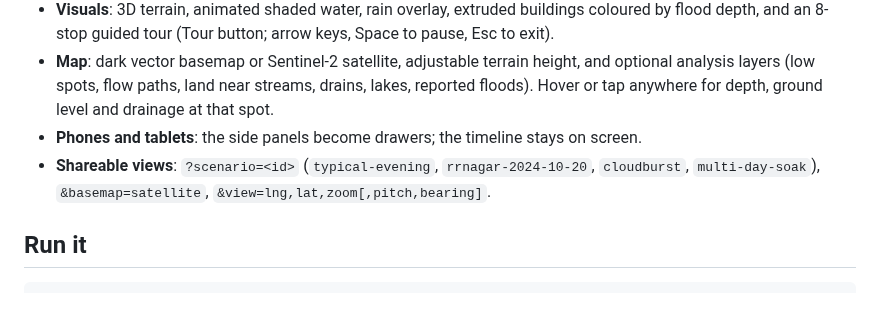
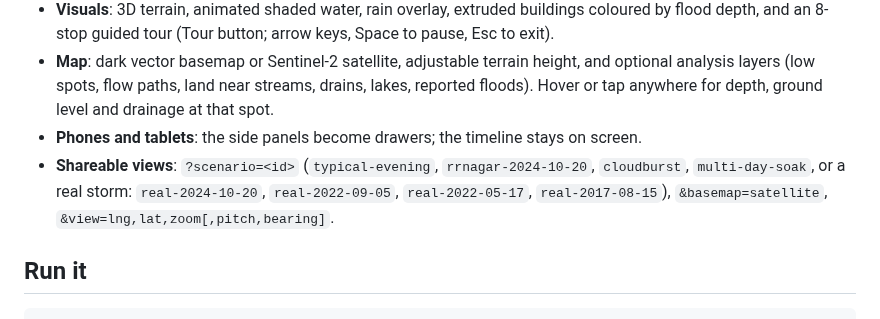
Before and after one commit to achyuta0001/Logged, a Markdown page: README.md, the part around the change. GitHub-like rendering.

Commit message:
docs(readme): real storm ids in the shareable ?scenario= list
Claude-Session: https://claude.ai/code/session_01VpiZsQ52zkV76p9iEwbmEq

```diff
--- a/README.md
+++ b/README.md
@@ -42,7 +42,7 @@ The index is the weighted mean of the four percentile ranks, from 0 to 1. The le
 - **Visuals**: 3D terrain, animated shaded water, rain overlay, extruded buildings coloured by flood depth, and an 8-stop guided tour (Tour button; arrow keys, Space to pause, Esc to exit).
 - **Map**: dark vector basemap or Sentinel-2 satellite, adjustable terrain height, and optional analysis layers (low spots, flow paths, land near streams, drains, lakes, reported floods). Hover or tap anywhere for depth, ground level and drainage at that spot.
 - **Phones and tablets**: the side panels become drawers; the timeline stays on screen.
-- **Shareable views**: `?scenario=<id>` (`typical-evening`, `rrnagar-2024-10-20`, `cloudburst`, `multi-day-soak`), `&basemap=satellite`, `&view=lng,lat,zoom[,pitch,bearing]`.
+- **Shareable views**: `?scenario=<id>` (`typical-evening`, `rrnagar-2024-10-20`, `cloudburst`, `multi-day-soak`, or a real storm: `real-2024-10-20`, `real-2022-09-05`, `real-2022-05-17`, `real-2017-08-15`), `&basemap=satellite`, `&view=lng,lat,zoom[,pitch,bearing]`.
 
 ## Run it
 
```
